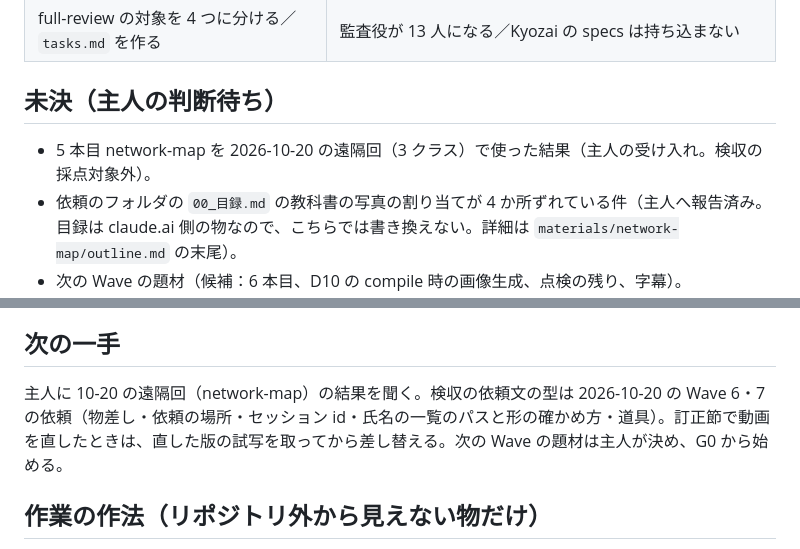
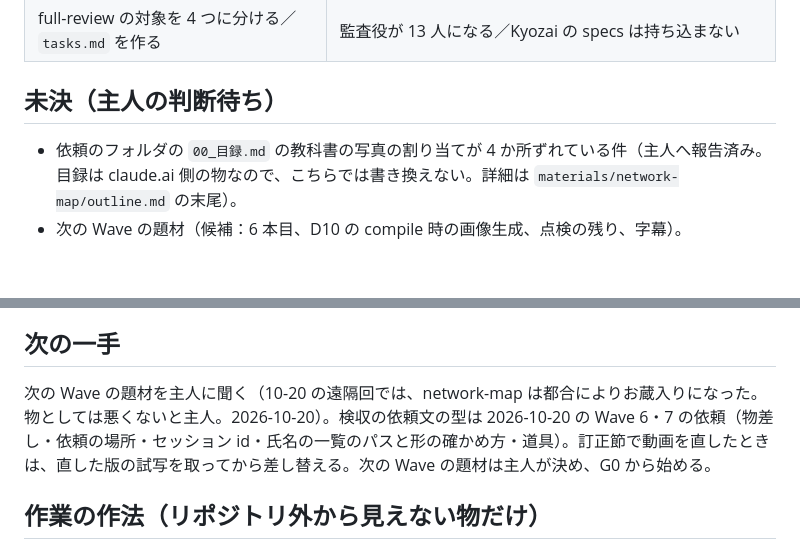
Before and after one commit to sougetuOte/Laterna, a Markdown page: SESSION_STATE.md, 2 parts joined by grey strips. Rendered like a GitHub page; blank space fills up the shorter version.

Commit message:
docs: 10-20 の遠隔回で network-map はお蔵入りになった（主人。物としては悪くない）
Co-Authored-By: Claude Opus 5.5 <noreply@anthropic.com>

```diff
--- a/SESSION_STATE.md
+++ b/SESSION_STATE.md
@@ -114,7 +114,6 @@ brief D1〜D10 に加えて、主人がチャットで決めた物：
 
 ## 未決（主人の判断待ち）
 
-- 5 本目 network-map を 2026-10-20 の遠隔回（3 クラス）で使った結果（主人の受け入れ。検収の採点対象外）。
 - 依頼のフォルダの `00_目録.md` の教科書の写真の割り当てが 4 か所ずれている件（主人へ報告済み。目録は claude.ai 側の物なので、こちらでは書き換えない。詳細は `materials/network-map/outline.md` の末尾）。
 - 次の Wave の題材（候補：6 本目、D10 の compile 時の画像生成、点検の残り、字幕）。
 - （3 本目の授業での評判は Wave 6 の G0 で「悪くなかった」と聞いた。10/2 の授業の受け入れは Wave 5 の G0 で処置した）
@@ -137,7 +136,7 @@ brief D1〜D10 に加えて、主人がチャットで決めた物：
 
 ## 次の一手
 
-主人に 10-20 の遠隔回（network-map）の結果を聞く。検収の依頼文の型は 2026-10-20 の Wave 6・7 の依頼（物差し・依頼の場所・セッション id・氏名の一覧のパスと形の確かめ方・道具）。訂正節で動画を直したときは、直した版の試写を取ってから差し替える。次の Wave の題材は主人が決め、G0 から始める。
+次の Wave の題材を主人に聞く（10-20 の遠隔回では、network-map は都合によりお蔵入りになった。物としては悪くないと主人。2026-10-20）。検収の依頼文の型は 2026-10-20 の Wave 6・7 の依頼（物差し・依頼の場所・セッション id・氏名の一覧のパスと形の確かめ方・道具）。訂正節で動画を直したときは、直した版の試写を取ってから差し替える。次の Wave の題材は主人が決め、G0 から始める。
 
 ## 作業の作法（リポジトリ外から見えない物だけ）
 
```
